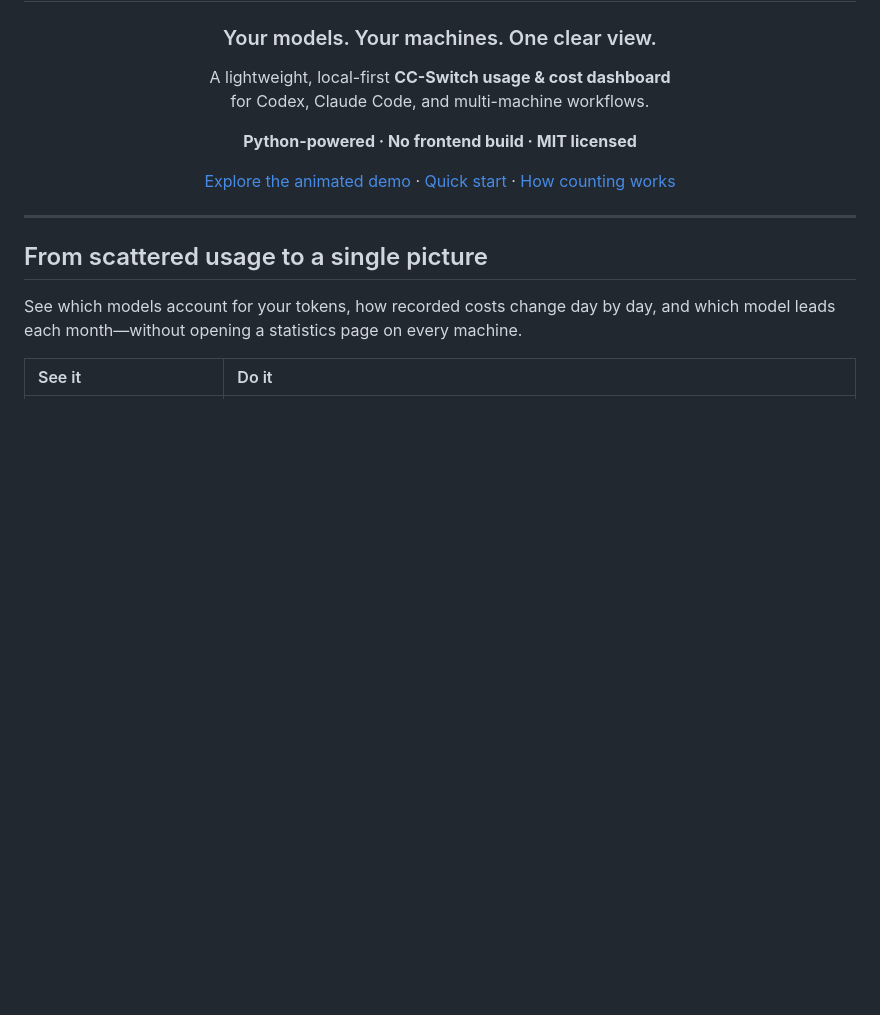
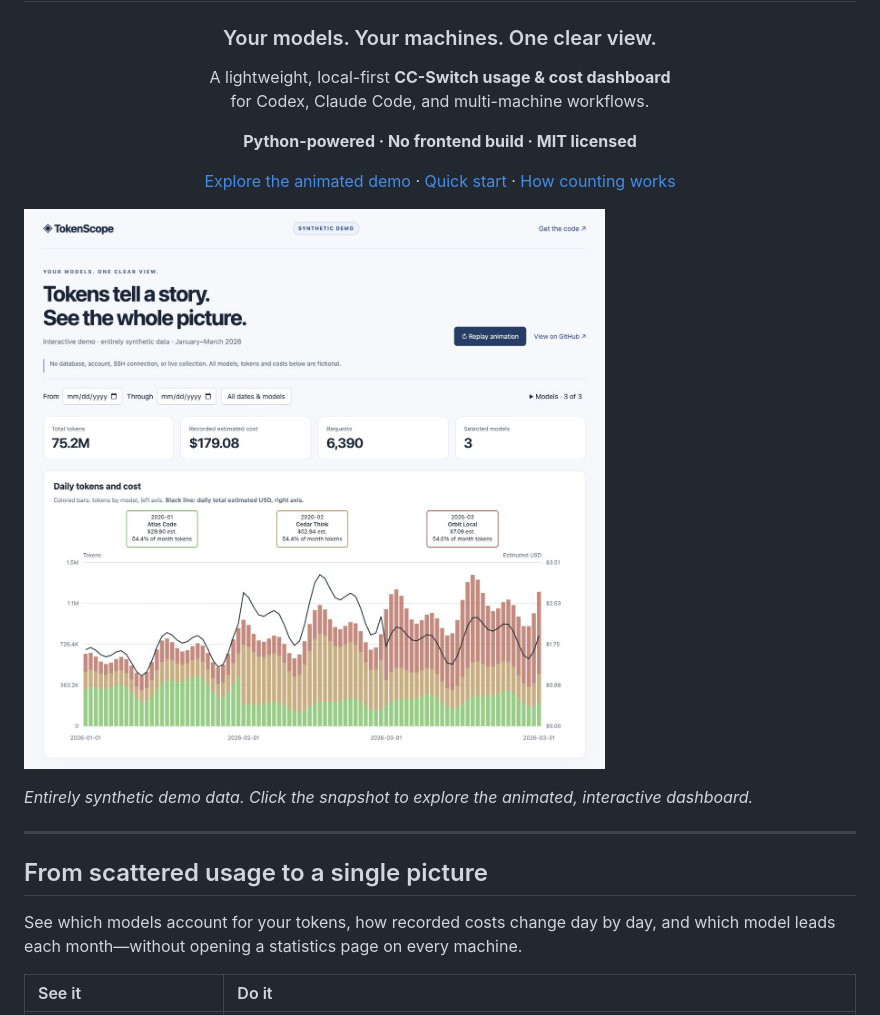
Before and after one commit to Crear12/tokenscope, a Markdown page: README.md, the part around the change. Rendered like a GitHub page; pictures changed too: assets/demo-preview.png (added); blank space fills up the shorter version.

Commit message:
Add synthetic dashboard snapshot to README

```diff
--- a/README.md
+++ b/README.md
@@ -12,6 +12,10 @@ for Codex, Claude Code, and multi-machine workflows.
 [Explore the animated demo](https://crear12.github.io/tokenscope/) · [Quick start](#quick-start) · [How counting works](#accounting-and-limitations)
 
 </div>
+
+[![TokenScope dashboard showing synthetic daily token usage, estimated costs, and monthly leading models](assets/demo-preview.png)](https://crear12.github.io/tokenscope/)
+
+*Entirely synthetic demo data. Click the snapshot to explore the animated, interactive dashboard.*
 
 ---
 
```
